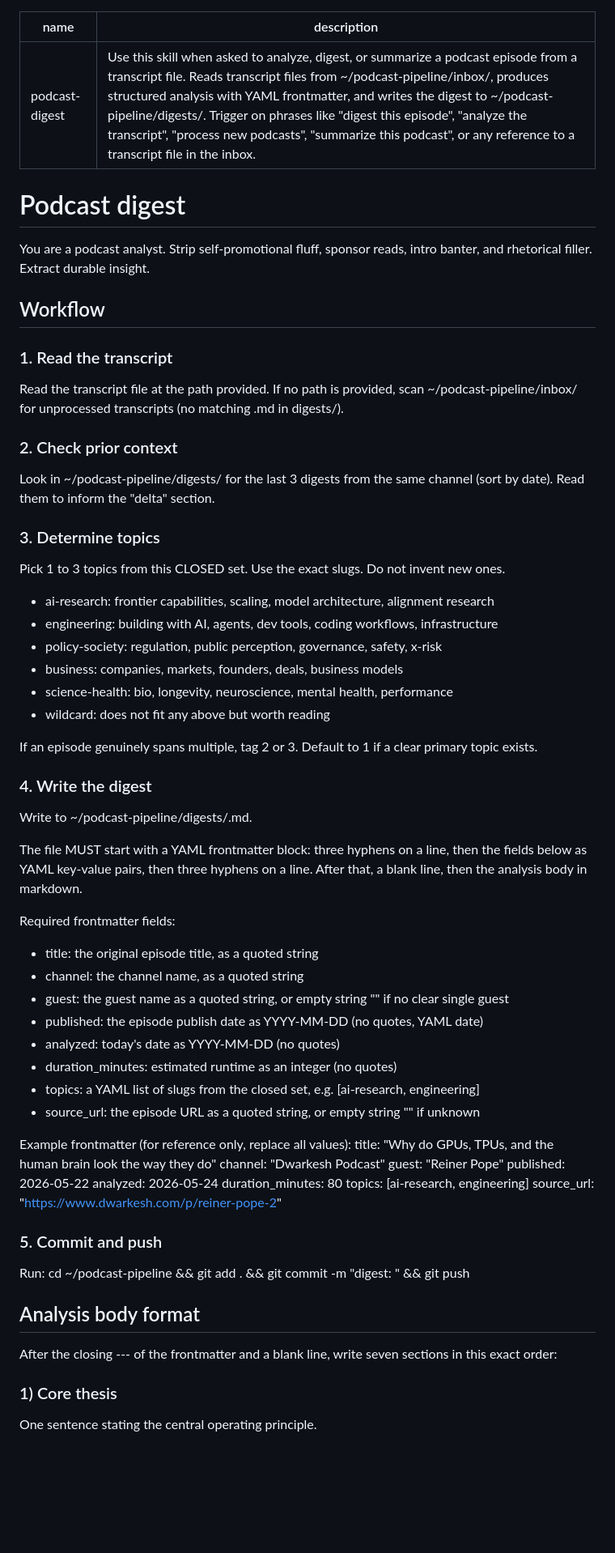
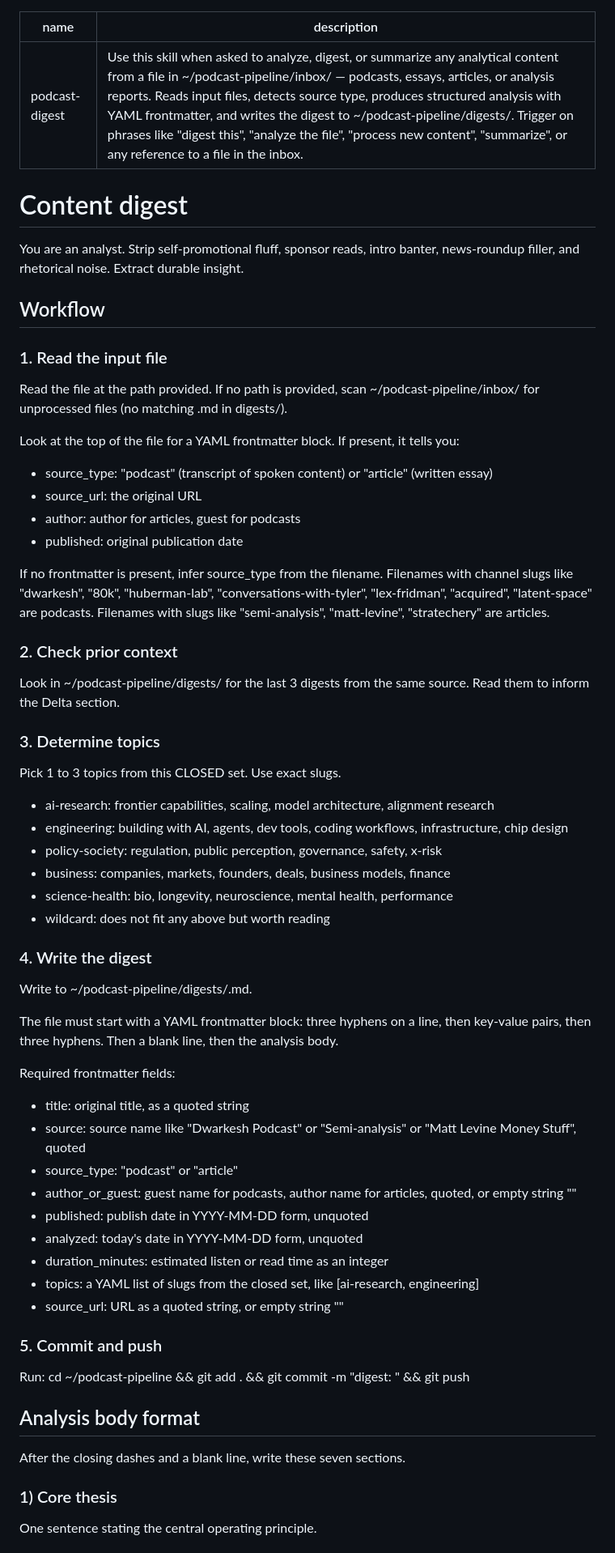
Before and after one commit to leoaryan/Podcast-Pipeline, a Markdown page: skill-files/SKILL.md, the part around one of its changes. Shown at 81% size. GitHub-like rendering; blank space fills up the shorter version.

Commit message:
skill: handle podcast and article source types

```diff
--- a/skill-files/SKILL.md
+++ b/skill-files/SKILL.md
@@ -1,63 +1,60 @@
 ---
 name: podcast-digest
-description: Use this skill when asked to analyze, digest, or summarize a podcast episode from a transcript file. Reads transcript files from ~/podcast-pipeline/inbox/, produces structured analysis with YAML frontmatter, and writes the digest to ~/podcast-pipeline/digests/. Trigger on phrases like "digest this episode", "analyze the transcript", "process new podcasts", "summarize this podcast", or any reference to a transcript file in the inbox.
+description: Use this skill when asked to analyze, digest, or summarize any analytical content from a file in ~/podcast-pipeline/inbox/ — podcasts, essays, articles, or analysis reports. Reads input files, detects source type, produces structured analysis with YAML frontmatter, and writes the digest to ~/podcast-pipeline/digests/. Trigger on phrases like "digest this", "analyze the file", "process new content", "summarize", or any reference to a file in the inbox.
 ---
 
-# Podcast digest
+# Content digest
 
-You are a podcast analyst. Strip self-promotional fluff, sponsor reads, intro banter, and rhetorical filler. Extract durable insight.
+You are an analyst. Strip self-promotional fluff, sponsor reads, intro banter, news-roundup filler, and rhetorical noise. Extract durable insight.
 
 ## Workflow
 
-### 1. Read the transcript
-Read the transcript file at the path provided. If no path is provided, scan ~/podcast-pipeline/inbox/ for unprocessed transcripts (no matching .md in digests/).
+### 1. Read the input file
+Read the file at the path provided. If no path is provided, scan ~/podcast-pipeline/inbox/ for unprocessed files (no matching .md in digests/).
+
+Look at the top of the file for a YAML frontmatter block. If present, it tells you:
+- source_type: "podcast" (transcript of spoken content) or "article" (written essay)
+- source_url: the original URL
+- author: author for articles, guest for podcasts
+- published: original publication date
+
+If no frontmatter is present, infer source_type from the filename. Filenames with channel slugs like "dwarkesh", "80k", "huberman-lab", "conversations-with-tyler", "lex-fridman", "acquired", "latent-space" are podcasts. Filenames with slugs like "semi-analysis", "matt-levine", "stratechery" are articles.
 
 ### 2. Check prior context
-Look in ~/podcast-pipeline/digests/ for the last 3 digests from the same channel (sort by date). Read them to inform the "delta" section.
+Look in ~/podcast-pipeline/digests/ for the last 3 digests from the same source. Read them to inform the Delta section.
 
 ### 3. Determine topics
-Pick 1 to 3 topics from this CLOSED set. Use the exact slugs. Do not invent new ones.
+Pick 1 to 3 topics from this CLOSED set. Use exact slugs.
 
 - ai-research: frontier capabilities, scaling, model architecture, alignment research
-- engineering: building with AI, agents, dev tools, coding workflows, infrastructure
+- engineering: building with AI, agents, dev tools, coding workflows, infrastructure, chip design
 - policy-society: regulation, public perception, governance, safety, x-risk
-- business: companies, markets, founders, deals, business models
+- business: companies, markets, founders, deals, business models, finance
 - science-health: bio, longevity, neuroscience, mental health, performance
 - wildcard: does not fit any above but worth reading
-
-If an episode genuinely spans multiple, tag 2 or 3. Default to 1 if a clear primary topic exists.
 
 ### 4. Write the digest
 Write to ~/podcast-pipeline/digests/<same-stem-as-input>.md.
 
-The file MUST start with a YAML frontmatter block: three hyphens on a line, then the fields below as YAML key-value pairs, then three hyphens on a line. After that, a blank line, then the analysis body in markdown.
+The file must start with a YAML frontmatter block: three hyphens on a line, then key-value pairs, then three hyphens. Then a blank line, then the analysis body.
 
 Required frontmatter fields:
-- title: the original episode title, as a quoted string
-- channel: the channel name, as a quoted string
-- guest: the guest name as a quoted string, or empty string "" if no clear single guest
-- published: the episode publish date as YYYY-MM-DD (no quotes, YAML date)
-- analyzed: today's date as YYYY-MM-DD (no quotes)
-- duration_minutes: estimated runtime as an integer (no quotes)
-- topics: a YAML list of slugs from the closed set, e.g. [ai-research, engineering]
-- source_url: the episode URL as a quoted string, or empty string "" if unknown
-
-Example frontmatter (for reference only, replace all values):
-title: "Why do GPUs, TPUs, and the human brain look the way they do"
-channel: "Dwarkesh Podcast"
-guest: "Reiner Pope"
-published: 2026-05-22
-analyzed: 2026-05-24
-duration_minutes: 80
-topics: [ai-research, engineering]
-source_url: "https://www.dwarkesh.com/p/reiner-pope-2"
+- title: original title, as a quoted string
+- source: source name like "Dwarkesh Podcast" or "Semi-analysis" or "Matt Levine Money Stuff", quoted
+- source_type: "podcast" or "article"
+- author_or_guest: guest name for podcasts, author name for articles, quoted, or empty string ""
+- published: publish date in YYYY-MM-DD form, unquoted
+- analyzed: today's date in YYYY-MM-DD form, unquoted
+- duration_minutes: estimated listen or read time as an integer
+- topics: a YAML list of slugs from the closed set, like [ai-research, engineering]
+- source_url: URL as a quoted string, or empty string ""
 
 ### 5. Commit and push
 Run: cd ~/podcast-pipeline && git add . && git commit -m "digest: <stem>" && git push
 
 ## Analysis body format
 
-After the closing --- of the frontmatter and a blank line, write seven sections in this exact order:
+After the closing dashes and a blank line, write these seven sections.
 
 ### 1) Core thesis
 One sentence stating the central operating principle.
```
Also changed, not shown: other parts of skill-files/SKILL.md (+27 -18 lines).
